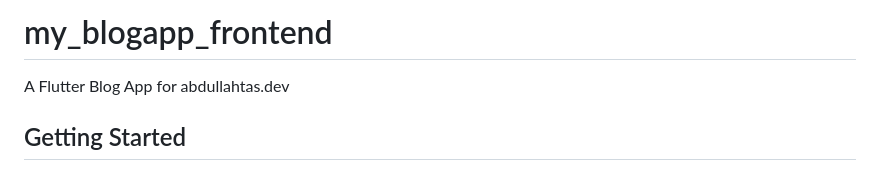
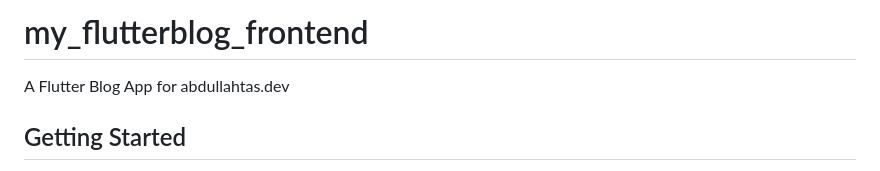
Before and after one commit to abdullah017/my_flutterblog_frontend, a Markdown page: README.md, the part around the change. Drawn GitHub-style.

```diff
--- a/README.md
+++ b/README.md
@@ -1,4 +1,4 @@
-# my_blogapp_frontend
+# my_flutterblog_frontend
 
 A Flutter Blog App for abdullahtas.dev
 
```
